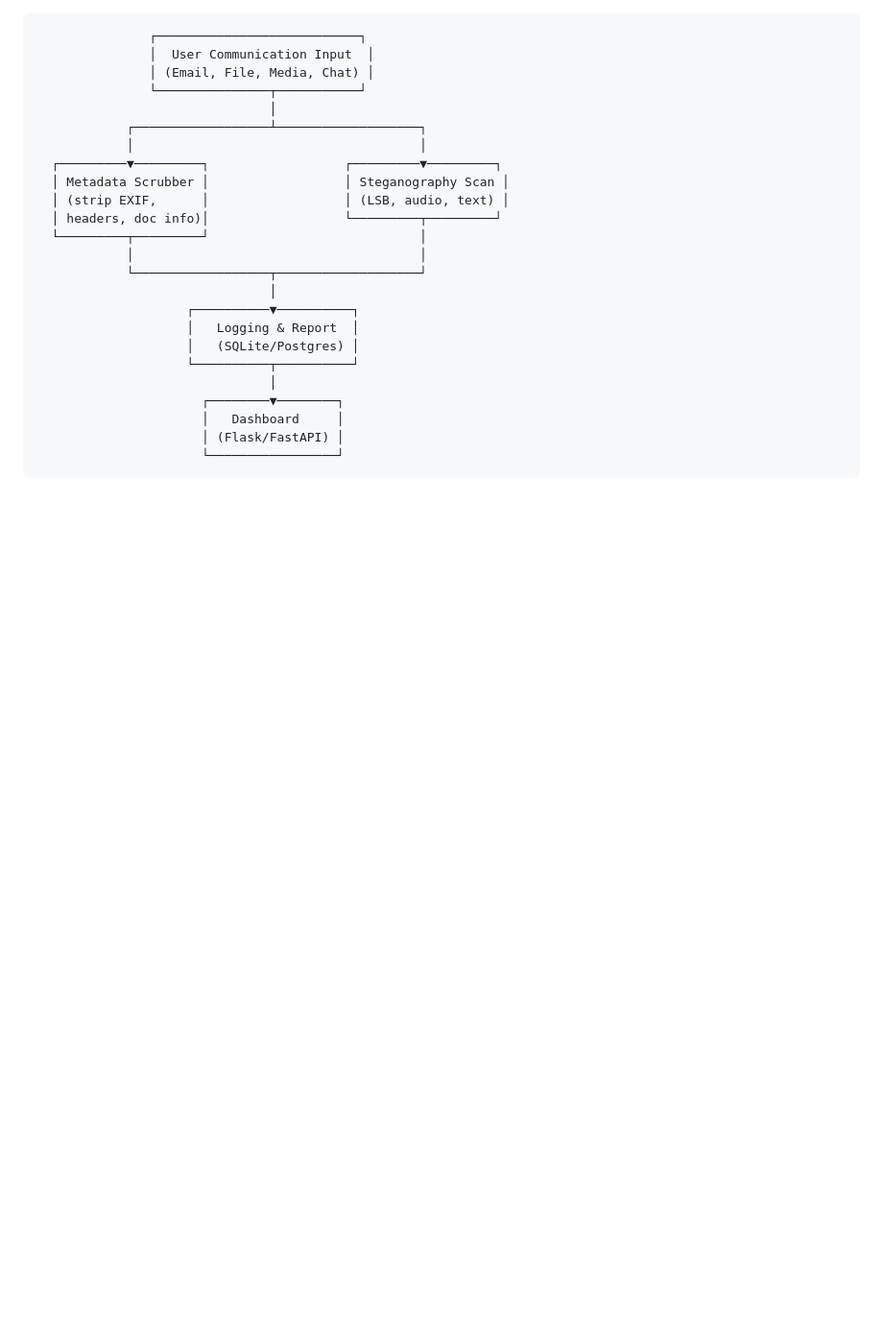
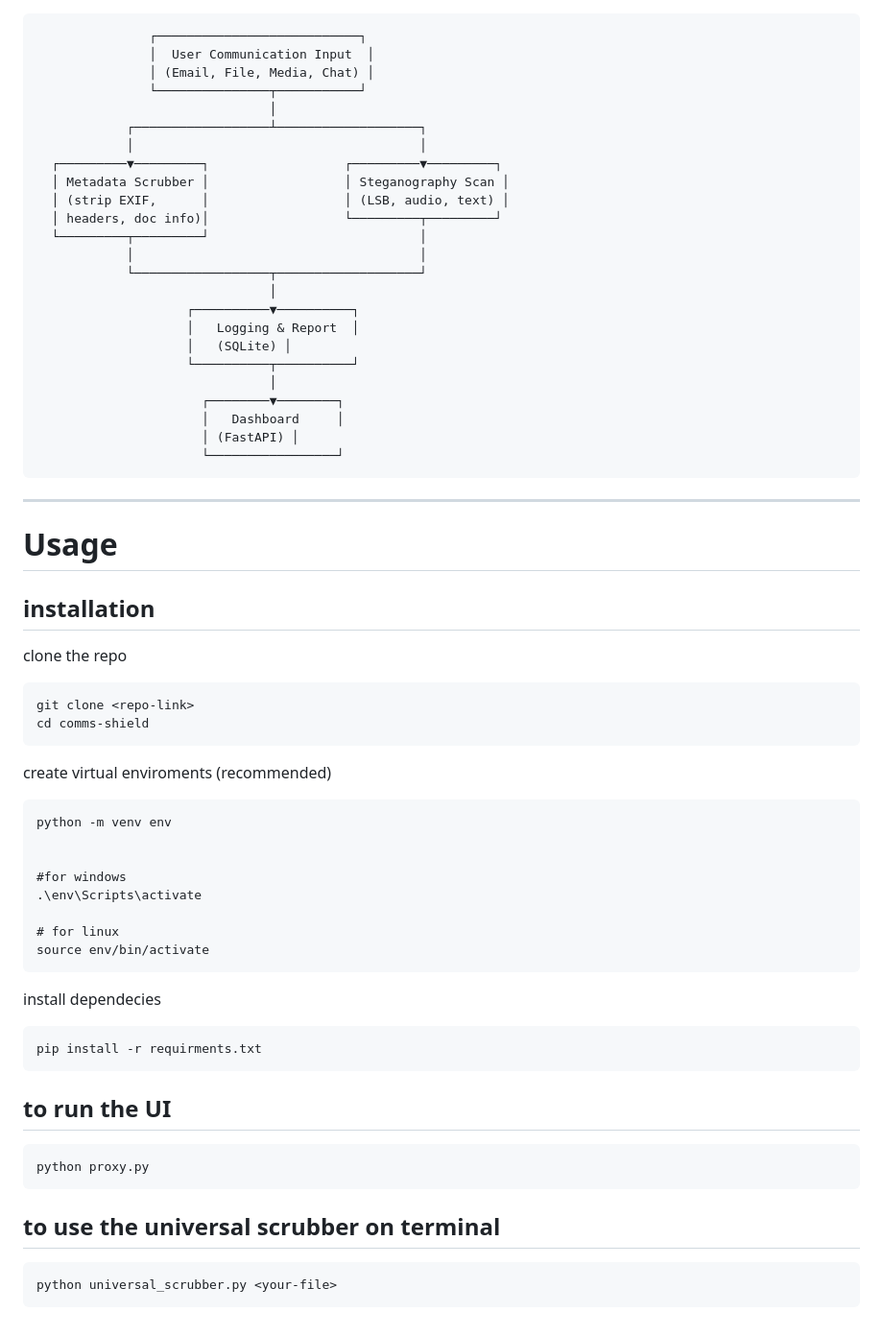
Before and after one commit to yabets143/comms-shield, a Markdown page: README.md, the part around the change. Shown at 96% size. Rendered like a GitHub page; blank space fills up the shorter version.

Commit message:
Update README.md adding usage and intallation guide

````diff
--- a/README.md
+++ b/README.md
@@ -53,10 +53,52 @@ Together, these tools provide a **defensive shield for secure communications** a
                                    │
                         ┌──────────▼──────────┐
                         │   Logging & Report  │
-                        │   (SQLite/Postgres) │
+                        │   (SQLite) │
                         └──────────┬──────────┘
                                    │
                           ┌────────▼────────┐
                           │   Dashboard     │
-                          │ (Flask/FastAPI) │
+                          │ (FastAPI) │
                           └─────────────────┘
+
+---
+# Usage
+
+## installation
+
+clone the repo
+```
+git clone <repo-link>
+cd comms-shield
+```
+create virtual enviroments (recommended)
+
+```
+python -m venv env
+
+
+#for windows
+.\env\Scripts\activate
+
+# for linux
+source env/bin/activate
+```
+
+
+install dependecies
+
+```
+pip install -r requirments.txt
+```
+
+## to run the UI
+
+```
+python proxy.py
+```
+
+## to use the universal scrubber on terminal
+
+```
+python universal_scrubber.py <your-file>
+```
````
